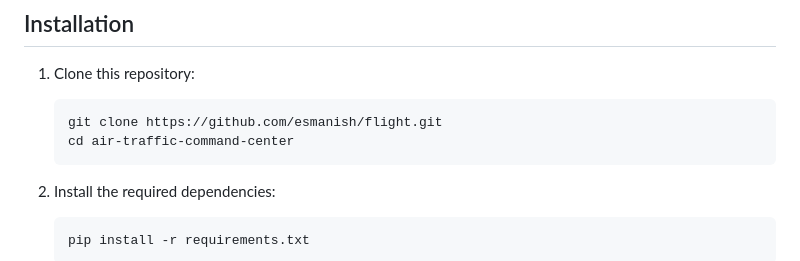
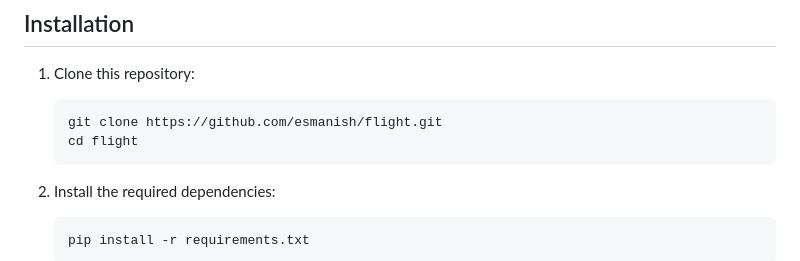
Before and after one commit to esmanish/flight, a Markdown page: README.md, the part around the change. Drawn GitHub-style.

````diff
--- a/README.md
+++ b/README.md
@@ -34,7 +34,7 @@ This project is perfect for students interested in:
 1. Clone this repository:
    ```bash
    git clone https://github.com/esmanish/flight.git
-   cd air-traffic-command-center
+   cd flight
    ```
 
 2. Install the required dependencies:
````
